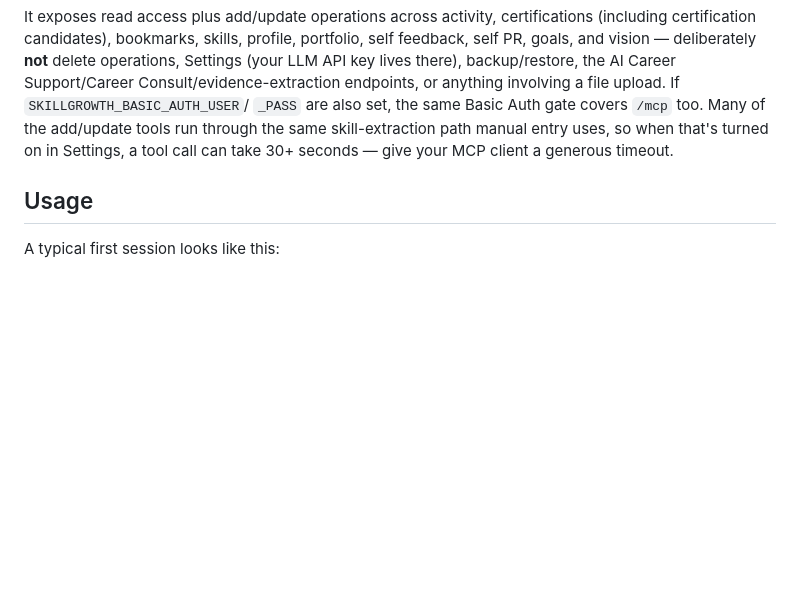
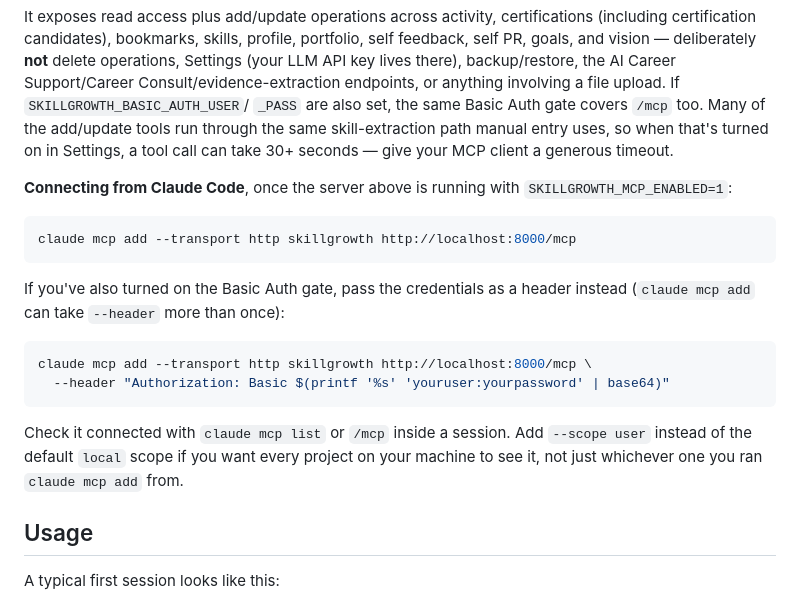
Before and after one commit to tkm112345/skillgrowth, a Markdown page: README.md, the part around the change. Rendered like a GitHub page; blank space fills up the shorter version.

Commit message:
Document connecting to the MCP server from Claude Code (#993)
Adds the claude mcp add --transport http command (with a Basic Auth
header variant) so the README's MCP section tells you how to actually
connect, not just that a client can.

````diff
--- a/README.md
+++ b/README.md
@@ -264,6 +264,26 @@ the add/update tools run through the same skill-extraction path manual
 entry uses, so when that's turned on in Settings, a tool call can take
 30+ seconds — give your MCP client a generous timeout.
 
+**Connecting from Claude Code**, once the server above is running with
+`SKILLGROWTH_MCP_ENABLED=1`:
+
+```bash
+claude mcp add --transport http skillgrowth http://localhost:8000/mcp
+```
+
+If you've also turned on the Basic Auth gate, pass the credentials as a
+header instead (`claude mcp add` can take `--header` more than once):
+
+```bash
+claude mcp add --transport http skillgrowth http://localhost:8000/mcp \
+  --header "Authorization: Basic $(printf '%s' 'youruser:yourpassword' | base64)"
+```
+
+Check it connected with `claude mcp list` or `/mcp` inside a session. Add
+`--scope user` instead of the default `local` scope if you want every
+project on your machine to see it, not just whichever one you ran `claude
+mcp add` from.
+
 ## Usage
 
 A typical first session looks like this:
````
